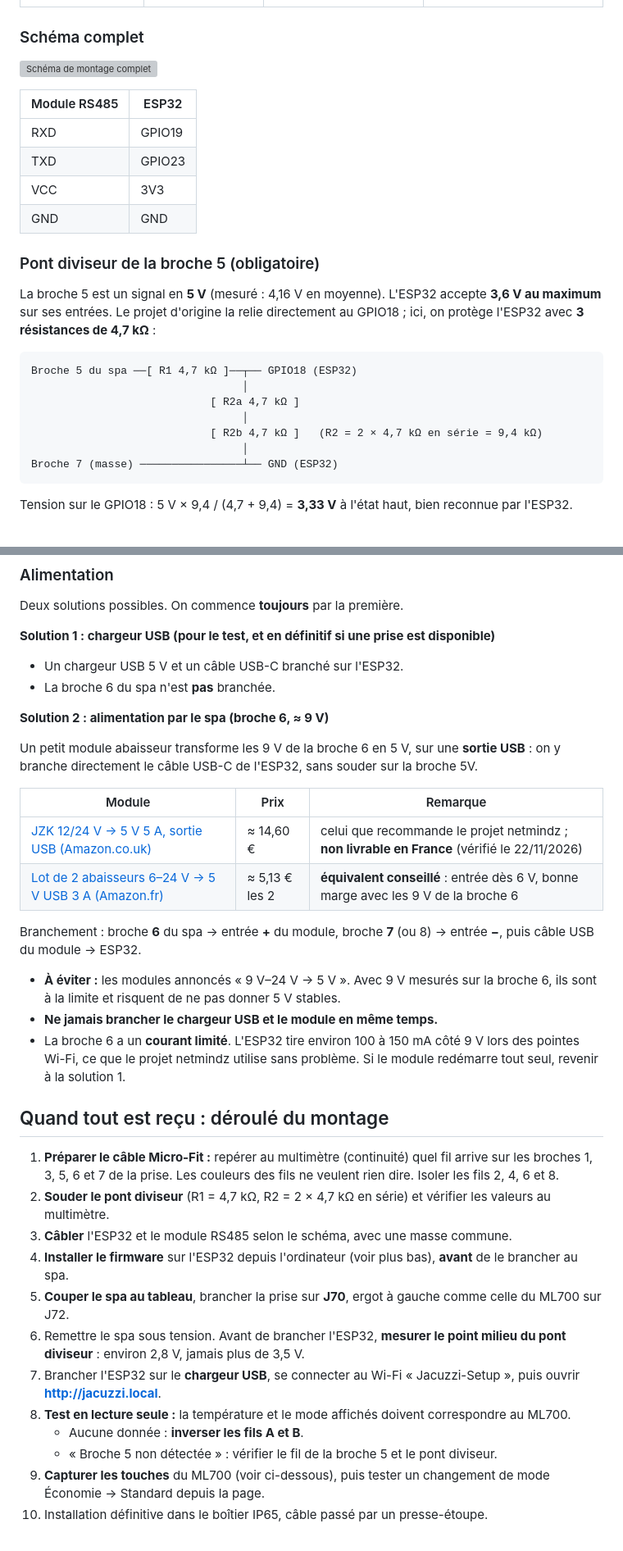
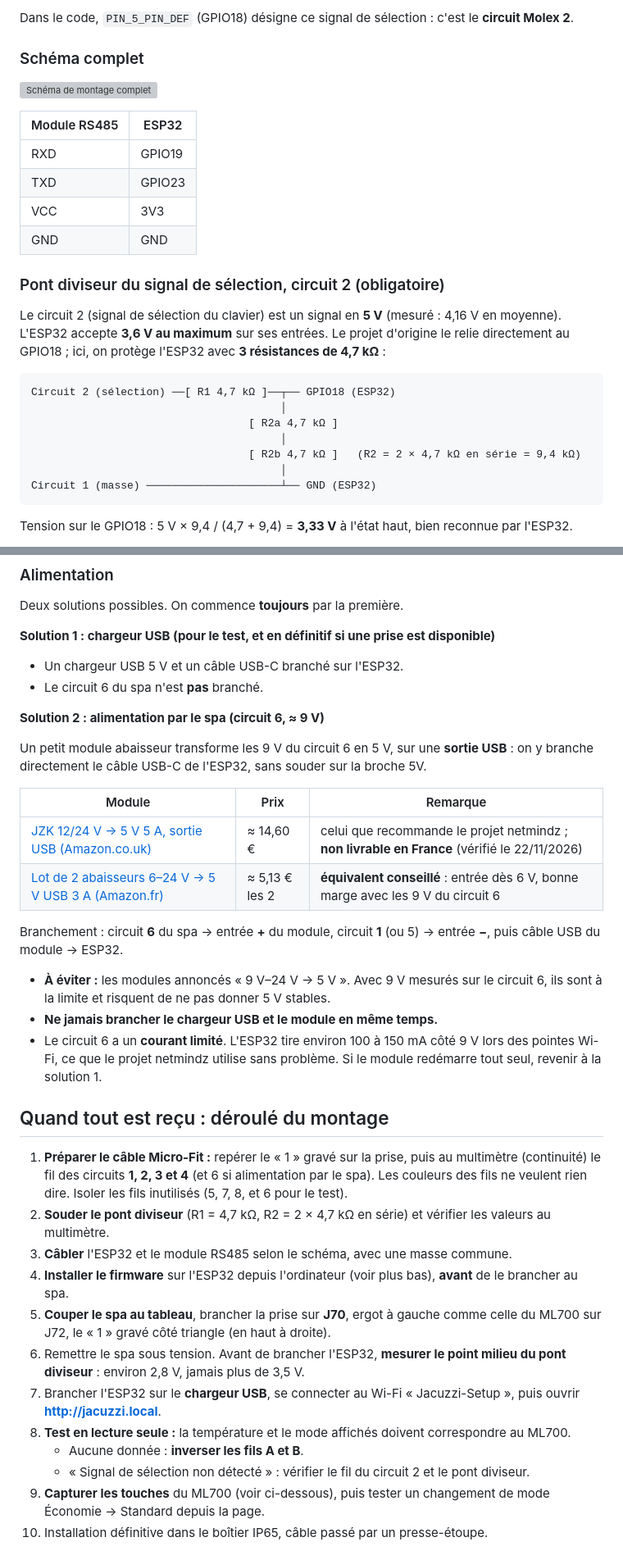
Before and after one commit to fquillerier/jacuzzi-balboa, a Markdown page: README.md, 2 parts joined by grey strips. Shown at 82% size. Rendered like a GitHub page; folded sections open; grey boxes are pictures that could not be loaded.

````diff
--- a/README.md
+++ b/README.md
@@ -59,3 +72,5 @@ Sur la carte, la prise est verticale, avec **l'ergot à gauche** : **masses (7,
+Dans le code, `PIN_5_PIN_DEF` (GPIO18) désigne ce signal de sélection : c'est le **circuit Molex 2**.
+</details>
 
 ### Schéma complet
 
@@ -68,18 +83,18 @@ Sur la carte, la prise est verticale, avec **l'ergot à gauche** : **masses (7,
 | VCC | 3V3 |
 | GND | GND |
 
-### Pont diviseur de la broche 5 (obligatoire)
+### Pont diviseur du signal de sélection, circuit 2 (obligatoire)
 
-La broche 5 est un signal en **5 V** (mesuré : 4,16 V en moyenne). L'ESP32 accepte **3,6 V au maximum** sur ses entrées. Le projet d'origine la relie directement au GPIO18 ; ici, on protège l'ESP32 avec **3 résistances de 4,7 kΩ** :
+Le circuit 2 (signal de sélection du clavier) est un signal en **5 V** (mesuré : 4,16 V en moyenne). L'ESP32 accepte **3,6 V au maximum** sur ses entrées. Le projet d'origine le relie directement au GPIO18 ; ici, on protège l'ESP32 avec **3 résistances de 4,7 kΩ** :
 
 ```
-Broche 5 du spa ──[ R1 4,7 kΩ ]──┬── GPIO18 (ESP32)
-                                 │
-                            [ R2a 4,7 kΩ ]
-                                 │
-                            [ R2b 4,7 kΩ ]   (R2 = 2 × 4,7 kΩ en série = 9,4 kΩ)
-                                 │
-Broche 7 (masse) ────────────────┴── GND (ESP32)
+Circuit 2 (sélection) ──[ R1 4,7 kΩ ]──┬── GPIO18 (ESP32)
+                                       │
+                                  [ R2a 4,7 kΩ ]
+                                       │
+                                  [ R2b 4,7 kΩ ]   (R2 = 2 × 4,7 kΩ en série = 9,4 kΩ)
+                                       │
+Circuit 1 (masse) ─────────────────────┴── GND (ESP32)
 ```
 
 Tension sur le GPIO18 : 5 V × 9,4 / (4,7 + 9,4) = **3,33 V** à l'état haut, bien reconnue par l'ESP32.
@@ -94,35 +109,35 @@ Deux solutions possibles. On commence **toujours** par la première.
 
 **Solution 1 : chargeur USB (pour le test, et en définitif si une prise est disponible)**
 - Un chargeur USB 5 V et un câble USB-C branché sur l'ESP32.
-- La broche 6 du spa n'est **pas** branchée.
+- Le circuit 6 du spa n'est **pas** branché.
 
-**Solution 2 : alimentation par le spa (broche 6, ≈ 9 V)**
+**Solution 2 : alimentation par le spa (circuit 6, ≈ 9 V)**
 
-Un petit module abaisseur transforme les 9 V de la broche 6 en 5 V, sur une **sortie USB** : on y branche directement le câble USB-C de l'ESP32, sans souder sur la broche 5V.
+Un petit module abaisseur transforme les 9 V du circuit 6 en 5 V, sur une **sortie USB** : on y branche directement le câble USB-C de l'ESP32, sans souder sur la broche 5V.
 
 | Module | Prix | Remarque |
 |---|---|---|
 | [JZK 12/24 V → 5 V 5 A, sortie USB (Amazon.co.uk)](https://www.amazon.co.uk/dp/B071ZRXKJY) | ≈ 14,60 € | celui que recommande le projet netmindz ; **non livrable en France** (vérifié le 22/11/2026) |
-| [Lot de 2 abaisseurs 6–24 V → 5 V USB 3 A (Amazon.fr)](https://www.amazon.fr/dp/B07JLTTZXL) | ≈ 5,13 € les 2 | **équivalent conseillé** : entrée dès 6 V, bonne marge avec les 9 V de la broche 6 |
+| [Lot de 2 abaisseurs 6–24 V → 5 V USB 3 A (Amazon.fr)](https://www.amazon.fr/dp/B07JLTTZXL) | ≈ 5,13 € les 2 | **équivalent conseillé** : entrée dès 6 V, bonne marge avec les 9 V du circuit 6 |
 
-Branchement : broche **6** du spa → entrée **+** du module, broche **7** (ou 8) → entrée **−**, puis câble USB du module → ESP32.
+Branchement : circuit **6** du spa → entrée **+** du module, circuit **1** (ou 5) → entrée **−**, puis câble USB du module → ESP32.
 
-- **À éviter :** les modules annoncés « 9 V–24 V → 5 V ». Avec 9 V mesurés sur la broche 6, ils sont à la limite et risquent de ne pas donner 5 V stables.
+- **À éviter :** les modules annoncés « 9 V–24 V → 5 V ». Avec 9 V mesurés sur le circuit 6, ils sont à la limite et risquent de ne pas donner 5 V stables.
 - **Ne jamais brancher le chargeur USB et le module en même temps.**
-- La broche 6 a un **courant limité**. L'ESP32 tire environ 100 à 150 mA côté 9 V lors des pointes Wi-Fi, ce que le projet netmindz utilise sans problème. Si le module redémarre tout seul, revenir à la solution 1.
+- Le circuit 6 a un **courant limité**. L'ESP32 tire environ 100 à 150 mA côté 9 V lors des pointes Wi-Fi, ce que le projet netmindz utilise sans problème. Si le module redémarre tout seul, revenir à la solution 1.
 
 ## Quand tout est reçu : déroulé du montage
 
-1. **Préparer le câble Micro-Fit :** repérer au multimètre (continuité) quel fil arrive sur les broches 1, 3, 5, 6 et 7 de la prise. Les couleurs des fils ne veulent rien dire. Isoler les fils 2, 4, 6 et 8.
+1. **Préparer le câble Micro-Fit :** repérer le « 1 » gravé sur la prise, puis au multimètre (continuité) le fil des circuits **1, 2, 3 et 4** (et 6 si alimentation par le spa). Les couleurs des fils ne veulent rien dire. Isoler les fils inutilisés (5, 7, 8, et 6 pour le test).
 2. **Souder le pont diviseur** (R1 = 4,7 kΩ, R2 = 2 × 4,7 kΩ en série) et vérifier les valeurs au multimètre.
 3. **Câbler** l'ESP32 et le module RS485 selon le schéma, avec une masse commune.
 4. **Installer le firmware** sur l'ESP32 depuis l'ordinateur (voir plus bas), **avant** de le brancher au spa.
-5. **Couper le spa au tableau**, brancher la prise sur **J70**, ergot à gauche comme celle du ML700 sur J72.
+5. **Couper le spa au tableau**, brancher la prise sur **J70**, ergot à gauche comme celle du ML700 sur J72, le « 1 » gravé côté triangle (en haut à droite).
 6. Remettre le spa sous tension. Avant de brancher l'ESP32, **mesurer le point milieu du pont diviseur** : environ 2,8 V, jamais plus de 3,5 V.
 7. Brancher l'ESP32 sur le **chargeur USB**, se connecter au Wi-Fi « Jacuzzi-Setup », puis ouvrir **http://jacuzzi.local**.
 8. **Test en lecture seule :** la température et le mode affichés doivent correspondre au ML700.
    - Aucune donnée : **inverser les fils A et B**.
-   - « Broche 5 non détectée » : vérifier le fil de la broche 5 et le pont diviseur.
+   - « Signal de sélection non détecté » : vérifier le fil du circuit 2 et le pont diviseur.
 9. **Capturer les touches** du ML700 (voir ci-dessous), puis tester un changement de mode Économie → Standard depuis la page.
 10. Installation définitive dans le boîtier IP65, câble passé par un presse-étoupe.
 
````
Also changed, not shown: other parts of README.md (+27 -14 lines), CHANGELOG.md (+3 -0 lines), docs/brochage-J70.jpg, 5 other files.
